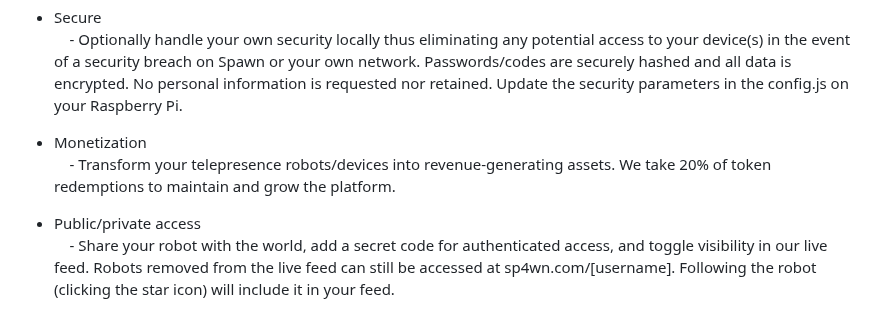
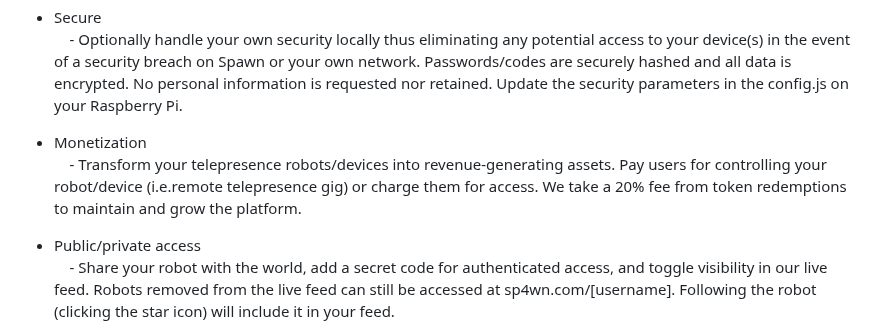
Before and after one commit to sp4wn-owner/Spawn, a Markdown page: README.md, the part around the change. GitHub-like rendering.

```diff
--- a/README.md
+++ b/README.md
@@ -23,7 +23,7 @@ Spawn is a free peer-to-peer telepresence robotics platform that serves as a mid
     &nbsp;&nbsp;&nbsp;&nbsp;- Optionally handle your own security locally thus eliminating any potential access to your device(s) in the event of a security breach on Spawn or your own network. Passwords/codes are securely hashed and all data is encrypted. No personal information is requested nor retained. Update the security parameters in the config.js on your Raspberry Pi.
 
 - Monetization
-    &nbsp;&nbsp;&nbsp;&nbsp;- Transform your telepresence robots/devices into revenue-generating assets. We take 20% of token redemptions to maintain and grow the platform.
+    &nbsp;&nbsp;&nbsp;&nbsp;- Transform your telepresence robots/devices into revenue-generating assets. Pay users for controlling your robot/device (i.e.remote telepresence gig) or charge them for access. We take a 20% fee from token redemptions to maintain and grow the platform.
 
 - Public/private access
     &nbsp;&nbsp;&nbsp;&nbsp;- Share your robot with the world, add a secret code for authenticated access, and toggle visibility in our live feed. Robots removed from the live feed can still be accessed at sp4wn.com/[username]. Following the robot (clicking the star icon) will include it in your feed.
```
